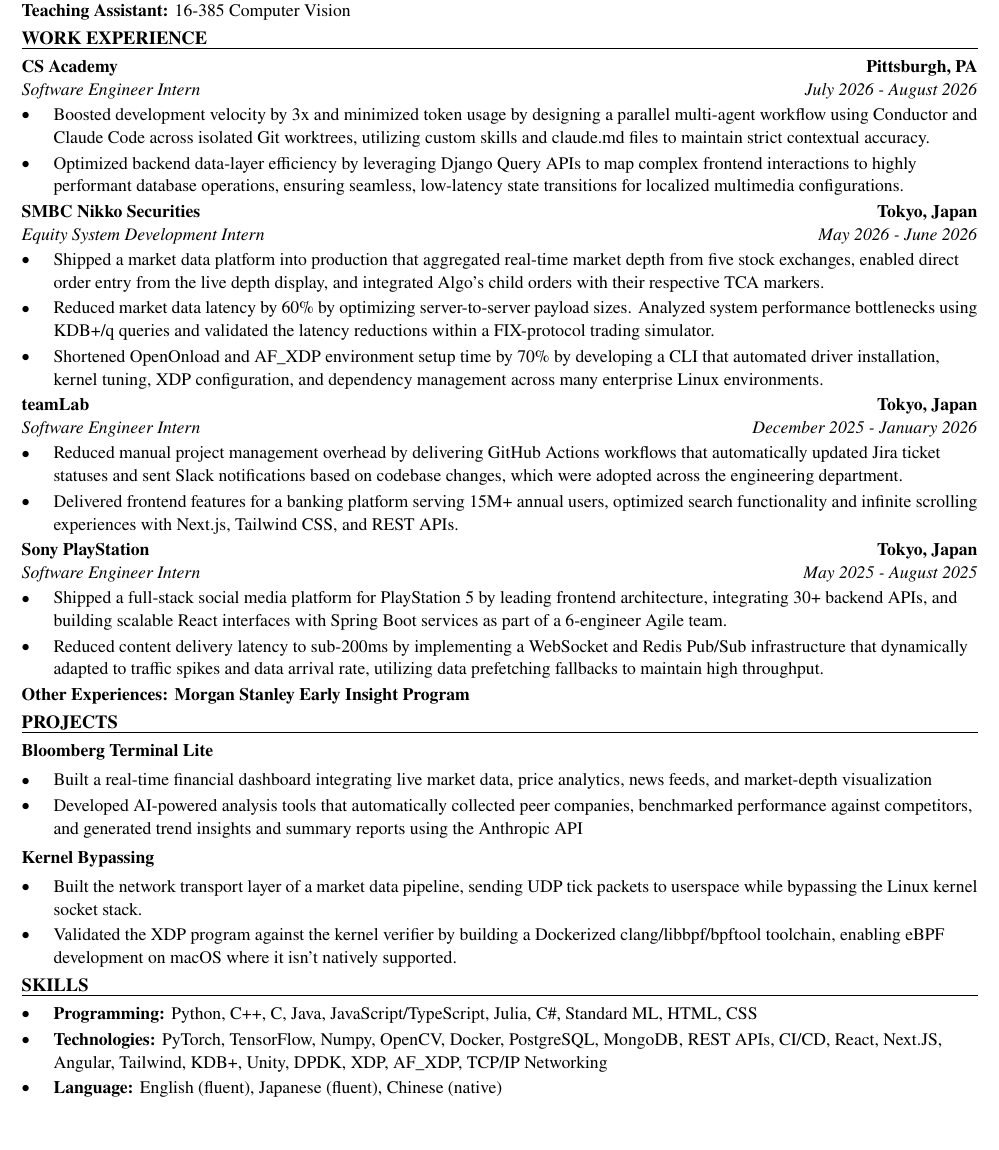
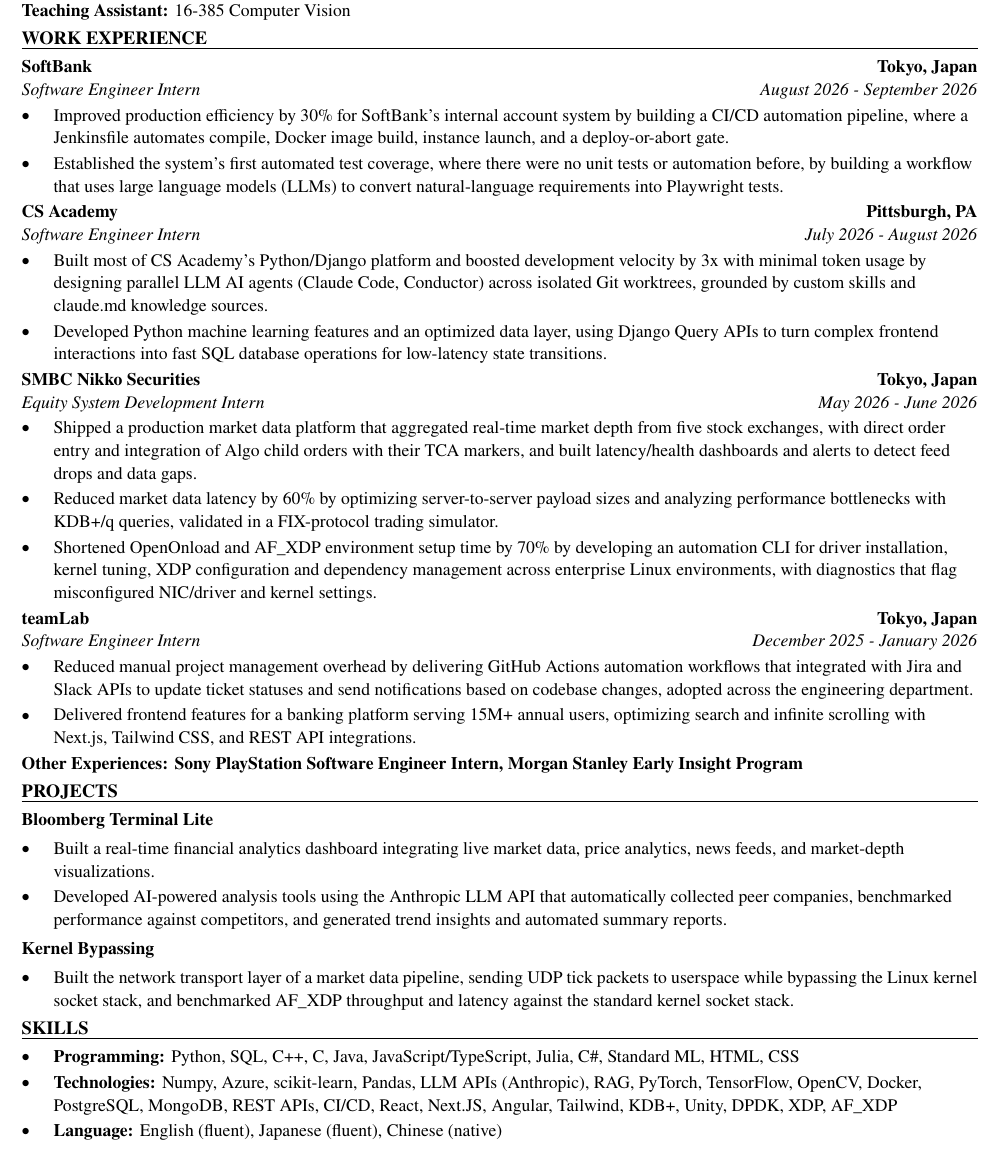
Before and after one commit to xinyichan04/resume, a LaTeX CV (resume.tex, which reads skills.tex): part of the page, cut so that both start at the same text, the shorter picture padded with empty space. Compiled offline with pdfLaTeX.

Commit message:
Tailor for onsemi: Manufacturing AI Engineering Intern (ATS score 45.3 -> 100.0)

```diff
--- a/resume.tex
+++ b/resume.tex
@@ -50,43 +50,42 @@
 \textbf{Teaching Assistant:} 16-385 Computer Vision
 
 \section*{WORK EXPERIENCE}
+\entry{SoftBank}{Tokyo, Japan}{Software Engineer Intern}{August 2026 - September 2026}
+\begin{itemize}
+  \item Improved production efficiency by 30\% for SoftBank's internal account system by building a CI/CD automation pipeline, where a Jenkinsfile automates compile, Docker image build, instance launch, and a deploy-or-abort gate.
+  \item Established the system's first automated test coverage, where there were no unit tests or automation before, by building a workflow that uses large language models (LLMs) to convert natural-language requirements into Playwright tests.
+\end{itemize}
+
 \entry{CS Academy}{Pittsburgh, PA}{Software Engineer Intern}{July 2026 - August 2026}
 \begin{itemize}
-  \item Boosted development velocity by 3x and minimized token usage by designing a parallel multi-agent workflow using Conductor and Claude Code across isolated Git worktrees, utilizing custom skills and claude.md files to maintain strict contextual accuracy.
-  \item Optimized backend data-layer efficiency by leveraging Django Query APIs to map complex frontend interactions to highly performant database operations, ensuring seamless, low-latency state transitions for localized multimedia configurations.
+  \item Built most of CS Academy's Python/Django platform and boosted development velocity by 3x with minimal token usage by designing parallel LLM AI agents (Claude Code, Conductor) across isolated Git worktrees, grounded by custom skills and claude.md knowledge sources.
+  \item Developed Python machine learning features and an optimized data layer, using Django Query APIs to turn complex frontend interactions into fast SQL database operations for low-latency state transitions.
 \end{itemize}
 
 \entry{SMBC Nikko Securities}{Tokyo, Japan}{Equity System Development Intern}{May 2026 - June 2026}
 \begin{itemize}
-  \item Shipped a market data platform into production that aggregated real-time market depth from five stock exchanges, enabled direct order entry from the live depth display, and integrated Algo's child orders with their respective TCA markers.
-  \item Reduced market data latency by 60\% by optimizing server-to-server payload sizes. Analyzed system performance bottlenecks using KDB+/q queries and validated the latency reductions within a FIX-protocol trading simulator.
-  \item Shortened OpenOnload and AF\_XDP environment setup time by 70\% by developing a CLI that automated driver installation, kernel tuning, XDP configuration, and dependency management across many enterprise Linux environments.
+  \item Shipped a production market data platform that aggregated real-time market depth from five stock exchanges, with direct order entry and integration of Algo child orders with their TCA markers, and built latency/health dashboards and alerts to detect feed drops and data gaps.
+  \item Reduced market data latency by 60\% by optimizing server-to-server payload sizes and analyzing performance bottlenecks with KDB+/q queries, validated in a FIX-protocol trading simulator.
+  \item Shortened OpenOnload and AF\_XDP environment setup time by 70\% by developing an automation CLI for driver installation, kernel tuning, XDP configuration and dependency management across enterprise Linux environments, with diagnostics that flag misconfigured NIC/driver and kernel settings.
 \end{itemize}
 
 \entry{teamLab}{Tokyo, Japan}{Software Engineer Intern}{December 2025 - January 2026}
 \begin{itemize}
-  \item Reduced manual project management overhead by delivering GitHub Actions workflows that automatically updated Jira ticket statuses and sent Slack notifications based on codebase changes, which were adopted across the engineering department.
-  \item Delivered frontend features for a banking platform serving 15M+ annual users, optimized search functionality and infinite scrolling experiences with Next.js, Tailwind CSS, and REST APIs.
+  \item Reduced manual project management overhead by delivering GitHub Actions automation workflows that integrated with Jira and Slack APIs to update ticket statuses and send notifications based on codebase changes, adopted across the engineering department.
+  \item Delivered frontend features for a banking platform serving 15M+ annual users, optimizing search and infinite scrolling with Next.js, Tailwind CSS, and REST API integrations.
 \end{itemize}
-
-\entry{Sony PlayStation}{Tokyo, Japan}{Software Engineer Intern}{May 2025 - August 2025}
-\begin{itemize}
-  \item Shipped a full-stack social media platform for PlayStation 5 by leading frontend architecture, integrating 30+ backend APIs, and building scalable React interfaces with Spring Boot services as part of a 6-engineer Agile team.
-  \item Reduced content delivery latency to sub-200ms by implementing a WebSocket and Redis Pub/Sub infrastructure that dynamically adapted to traffic spikes and data arrival rate, utilizing data prefetching fallbacks to maintain high throughput.
-\end{itemize}
-\textbf{Other Experiences: Morgan Stanley Early Insight Program}
+\textbf{Other Experiences: Sony PlayStation Software Engineer Intern, Morgan Stanley Early Insight Program}
 
 \section*{PROJECTS}
 \textbf{Bloomberg Terminal Lite}\par\vspace{2pt}
 \begin{itemize}
-  \item Built a real-time financial dashboard integrating live market data, price analytics, news feeds, and market-depth visualization
-  \item Developed AI-powered analysis tools that automatically collected peer companies, benchmarked performance against competitors, and generated trend insights and summary reports using the Anthropic API
+  \item Built a real-time financial analytics dashboard integrating live market data, price analytics, news feeds, and market-depth visualizations.
+  \item Developed AI-powered analysis tools using the Anthropic LLM API that automatically collected peer companies, benchmarked performance against competitors, and generated trend insights and automated summary reports.
 \end{itemize}
 \vspace{2pt}
 \textbf{Kernel Bypassing}\par\vspace{2pt}
 \begin{itemize}
-  \item Built the network transport layer of a market data pipeline, sending UDP tick packets to userspace while bypassing the Linux kernel socket stack.
-  \item Validated the XDP program against the kernel verifier by building a Dockerized clang/libbpf/bpftool toolchain, enabling eBPF development on macOS where it isn't natively supported.
+  \item Built the network transport layer of a market data pipeline, sending UDP tick packets to userspace while bypassing the Linux kernel socket stack, and benchmarked AF\_XDP throughput and latency against the standard kernel socket stack.
 \end{itemize}
 
 \input{skills.tex}
--- a/skills.tex
+++ b/skills.tex
@@ -1,7 +1,7 @@
 % SKILLS section: the ONLY part the tailoring system rewrites.
 \section*{SKILLS}
 \begin{itemize}
-  \item \textbf{Programming:} Python, C++, C, Java, JavaScript/TypeScript, Julia, C\#, Standard ML, HTML, CSS
-  \item \textbf{Technologies:} PyTorch, TensorFlow, Numpy, OpenCV, Docker, PostgreSQL, MongoDB, REST APIs, CI/CD, React, Next.JS, Angular, Tailwind, KDB+, Unity, DPDK, XDP, AF\_XDP, TCP/IP Networking
+  \item \textbf{Programming:} Python, SQL, C++, C, Java, JavaScript/TypeScript, Julia, C\#, Standard ML, HTML, CSS
+  \item \textbf{Technologies:} Numpy, Azure, scikit-learn, Pandas, LLM APIs (Anthropic), RAG, PyTorch, TensorFlow, OpenCV, Docker, PostgreSQL, MongoDB, REST APIs, CI/CD, React, Next.JS, Angular, Tailwind, KDB+, Unity, DPDK, XDP, AF\_XDP
   \item \textbf{Language:} English (fluent), Japanese (fluent), Chinese (native)
 \end{itemize}
```
